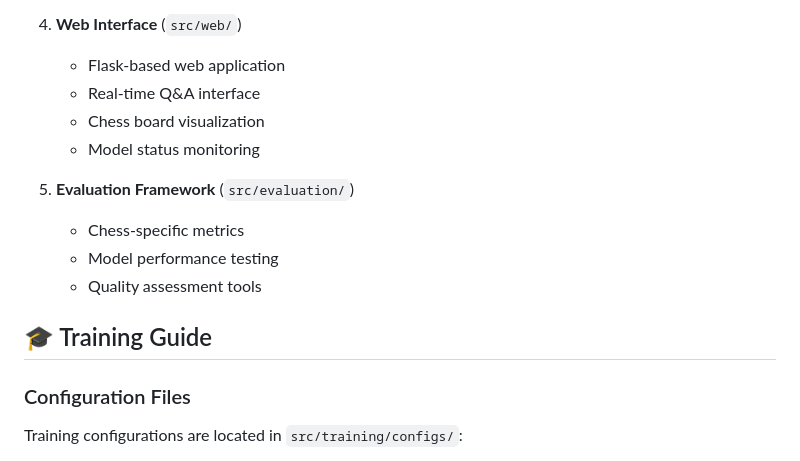
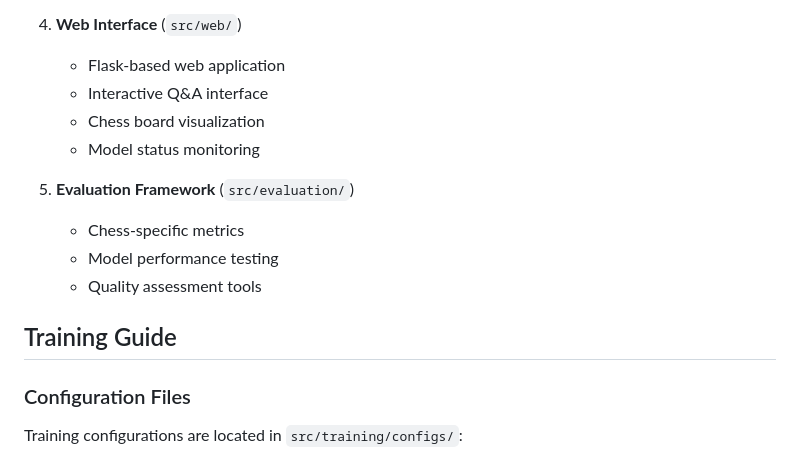
Before and after one commit to lukifer23/GemmaFischer, a Markdown page: README.md, the part around the change printed below. GitHub-like rendering.

```diff
--- a/README.md
+++ b/README.md
@@ -125,7 +125,7 @@ ChessGemma/
 
 4. **Web Interface** (`src/web/`)
    - Flask-based web application
-   - Real-time Q&A interface
+   - Interactive Q&A interface
    - Chess board visualization
    - Model status monitoring
 
@@ -134,7 +134,7 @@ ChessGemma/
    - Model performance testing
    - Quality assessment tools
 
-## 🎓 Training Guide
+## Training Guide
 
 ### Configuration Files
 
```
Also changed, not shown: other parts of README.md (+32 -32 lines), docs/CHANGELOG.md (+11 -11 lines).
